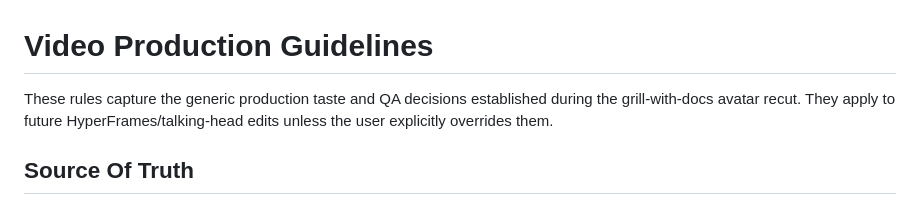
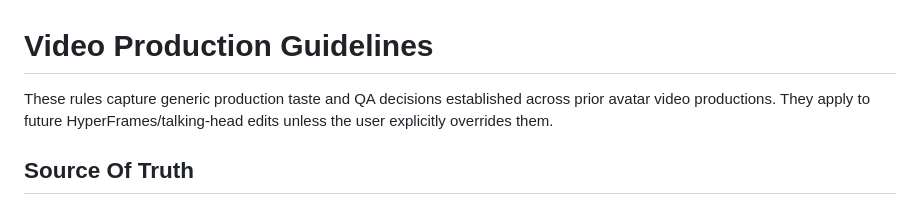
Before and after one commit to aurelioagency/skills, a Markdown page: references/video-production-guidelines.md, the part around the change. GitHub-like rendering.

Commit message:
Remove last previous-project reference from production guidelines
Co-Authored-By: Claude Fable 5 <noreply@anthropic.com>

```diff
--- a/references/video-production-guidelines.md
+++ b/references/video-production-guidelines.md
@@ -1,6 +1,6 @@
 # Video Production Guidelines
 
-These rules capture the generic production taste and QA decisions established during the grill-with-docs avatar recut. They apply to future HyperFrames/talking-head edits unless the user explicitly overrides them.
+These rules capture generic production taste and QA decisions established across prior avatar video productions. They apply to future HyperFrames/talking-head edits unless the user explicitly overrides them.
 
 ## Source Of Truth
 
```
